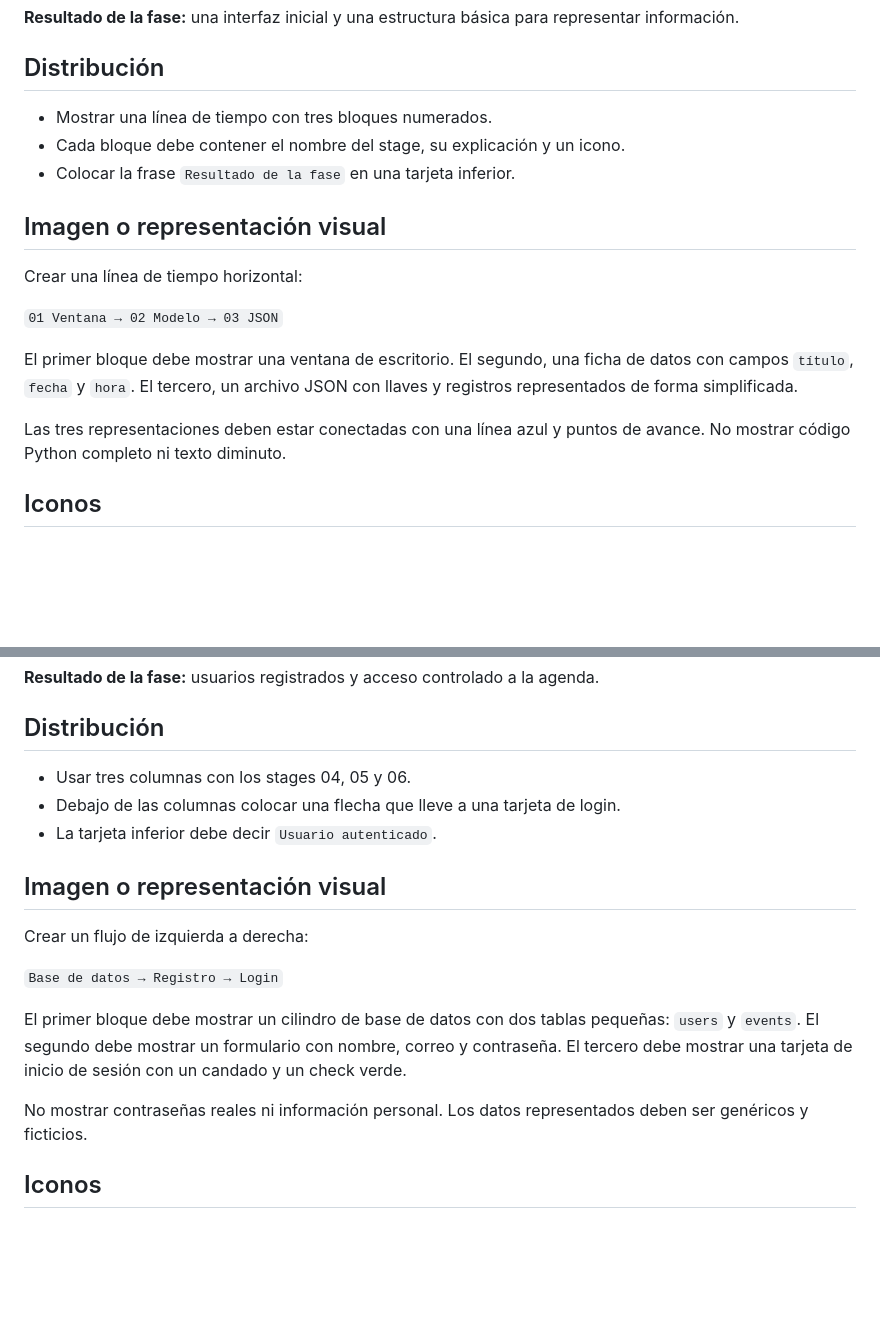
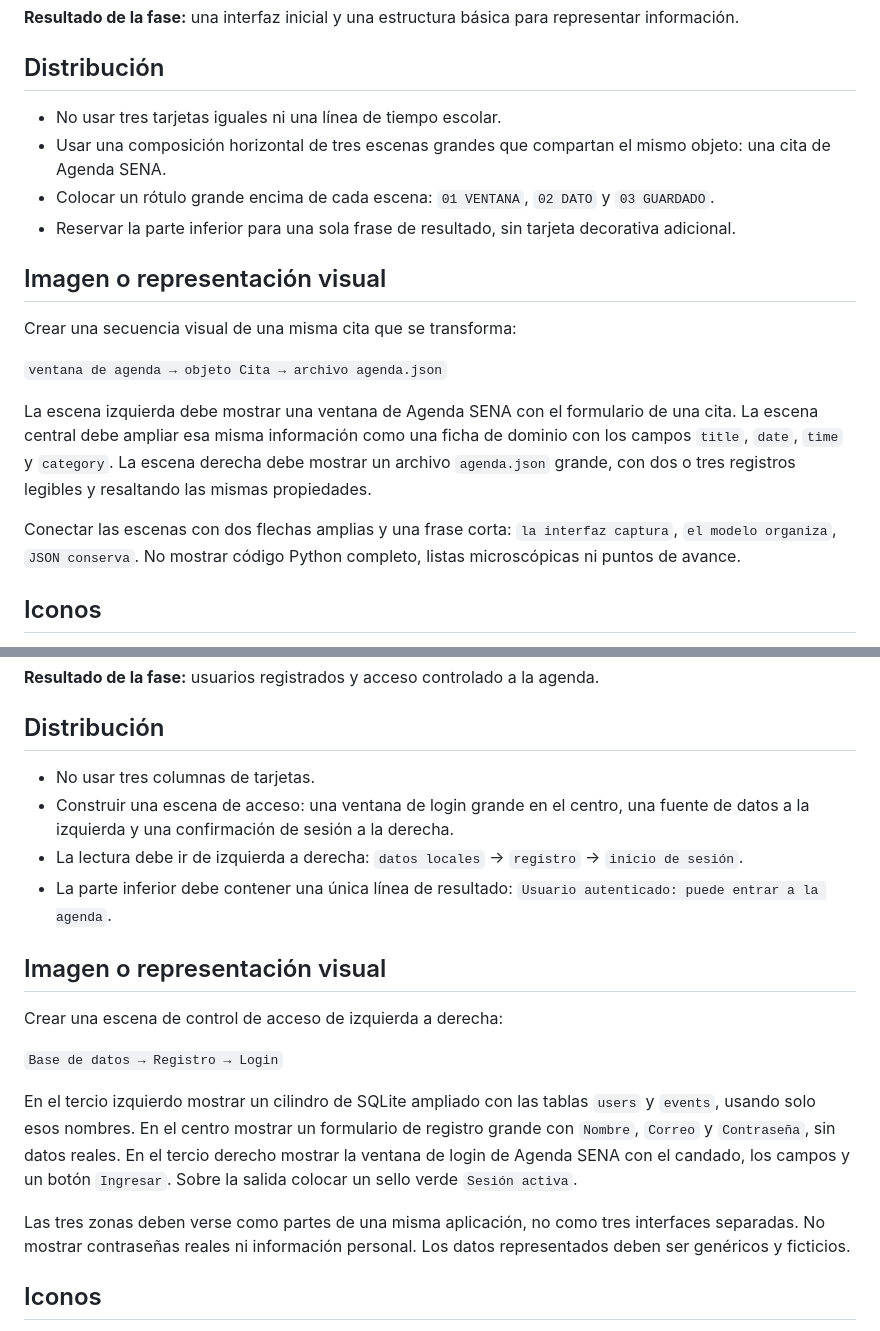
Before and after one commit to AwoooLab/Agenda_SENA, a Markdown page: docs/pt/presentation.md, 2 parts joined by grey strips. Drawn GitHub-style; blank space fills up the shorter version.

Commit message:
Mejorar direccion visual de la presentacion

```diff
--- a/docs/pt/presentation.md
+++ b/docs/pt/presentation.md
@@ -522,22 +541,29 @@ representar información.
 
 ## Distribución
 
-- Mostrar una línea de tiempo con tres bloques numerados.
-- Cada bloque debe contener el nombre del stage, su explicación y un icono.
-- Colocar la frase `Resultado de la fase` en una tarjeta inferior.
+- No usar tres tarjetas iguales ni una línea de tiempo escolar.
+- Usar una composición horizontal de tres escenas grandes que compartan el
+  mismo objeto: una cita de Agenda SENA.
+- Colocar un rótulo grande encima de cada escena: `01 VENTANA`, `02 DATO` y
+  `03 GUARDADO`.
+- Reservar la parte inferior para una sola frase de resultado, sin tarjeta
+  decorativa adicional.
 
 ## Imagen o representación visual
 
-Crear una línea de tiempo horizontal:
+Crear una secuencia visual de una misma cita que se transforma:
 
-`01 Ventana → 02 Modelo → 03 JSON`
+`ventana de agenda → objeto Cita → archivo agenda.json`
 
-El primer bloque debe mostrar una ventana de escritorio. El segundo, una ficha
-de datos con campos `título`, `fecha` y `hora`. El tercero, un archivo JSON con
-llaves y registros representados de forma simplificada.
+La escena izquierda debe mostrar una ventana de Agenda SENA con el formulario
+de una cita. La escena central debe ampliar esa misma información como una
+ficha de dominio con los campos `title`, `date`, `time` y `category`. La escena
+derecha debe mostrar un archivo `agenda.json` grande, con dos o tres registros
+legibles y resaltando las mismas propiedades.
 
-Las tres representaciones deben estar conectadas con una línea azul y puntos de
-avance. No mostrar código Python completo ni texto diminuto.
+Conectar las escenas con dos flechas amplias y una frase corta: `la interfaz
+captura`, `el modelo organiza`, `JSON conserva`. No mostrar código Python
+completo, listas microscópicas ni puntos de avance.
 
 ## Iconos
 
@@ -575,23 +601,31 @@ Proteger la contraseña, autenticar al usuario y mantener la sesión activa.
 
 ## Distribución
 
-- Usar tres columnas con los stages 04, 05 y 06.
-- Debajo de las columnas colocar una flecha que lleve a una tarjeta de login.
-- La tarjeta inferior debe decir `Usuario autenticado`.
+- No usar tres columnas de tarjetas.
+- Construir una escena de acceso: una ventana de login grande en el centro,
+  una fuente de datos a la izquierda y una confirmación de sesión a la
+  derecha.
+- La lectura debe ir de izquierda a derecha: `datos locales` → `registro` →
+  `inicio de sesión`.
+- La parte inferior debe contener una única línea de resultado: `Usuario
+  autenticado: puede entrar a la agenda`.
 
 ## Imagen o representación visual
 
-Crear un flujo de izquierda a derecha:
+Crear una escena de control de acceso de izquierda a derecha:
 
 `Base de datos → Registro → Login`
 
-El primer bloque debe mostrar un cilindro de base de datos con dos tablas
-pequeñas: `users` y `events`. El segundo debe mostrar un formulario con nombre,
-correo y contraseña. El tercero debe mostrar una tarjeta de inicio de sesión
-con un candado y un check verde.
+En el tercio izquierdo mostrar un cilindro de SQLite ampliado con las tablas
+`users` y `events`, usando solo esos nombres. En el centro mostrar un formulario
+de registro grande con `Nombre`, `Correo` y `Contraseña`, sin datos reales. En
+el tercio derecho mostrar la ventana de login de Agenda SENA con el candado,
+los campos y un botón `Ingresar`. Sobre la salida colocar un sello verde
+`Sesión activa`.
 
-No mostrar contraseñas reales ni información personal. Los datos representados
-deben ser genéricos y ficticios.
+Las tres zonas deben verse como partes de una misma aplicación, no como tres
+interfaces separadas. No mostrar contraseñas reales ni información personal.
+Los datos representados deben ser genéricos y ficticios.
 
 ## Iconos
 
```
Also changed, not shown: other parts of docs/pt/presentation.md (+64 -25 lines).
